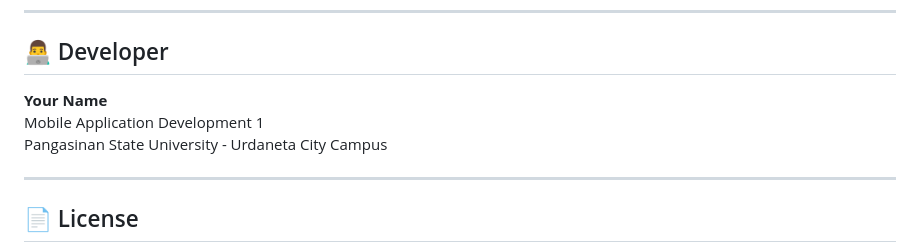
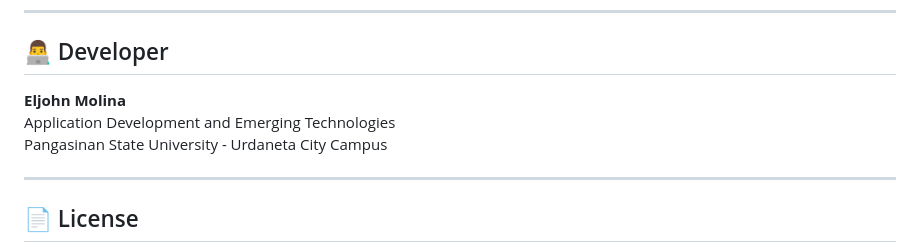
Before and after one commit to EJ-Molina/Crammy-Flutter, a Markdown page: README.md, the part around the change. GitHub-like rendering.

Commit message:
short description

```diff
--- a/README.md
+++ b/README.md
@@ -160,8 +160,8 @@ Crammy transforms ordinary study materials into interactive, bite-sized knowledg
 
 ## 👨‍💻 Developer
 
-**Your Name**
-Mobile Application Development 1
+**Eljohn Molina**
+Application Development and Emerging Technologies
 Pangasinan State University - Urdaneta City Campus
 
 ---
```
